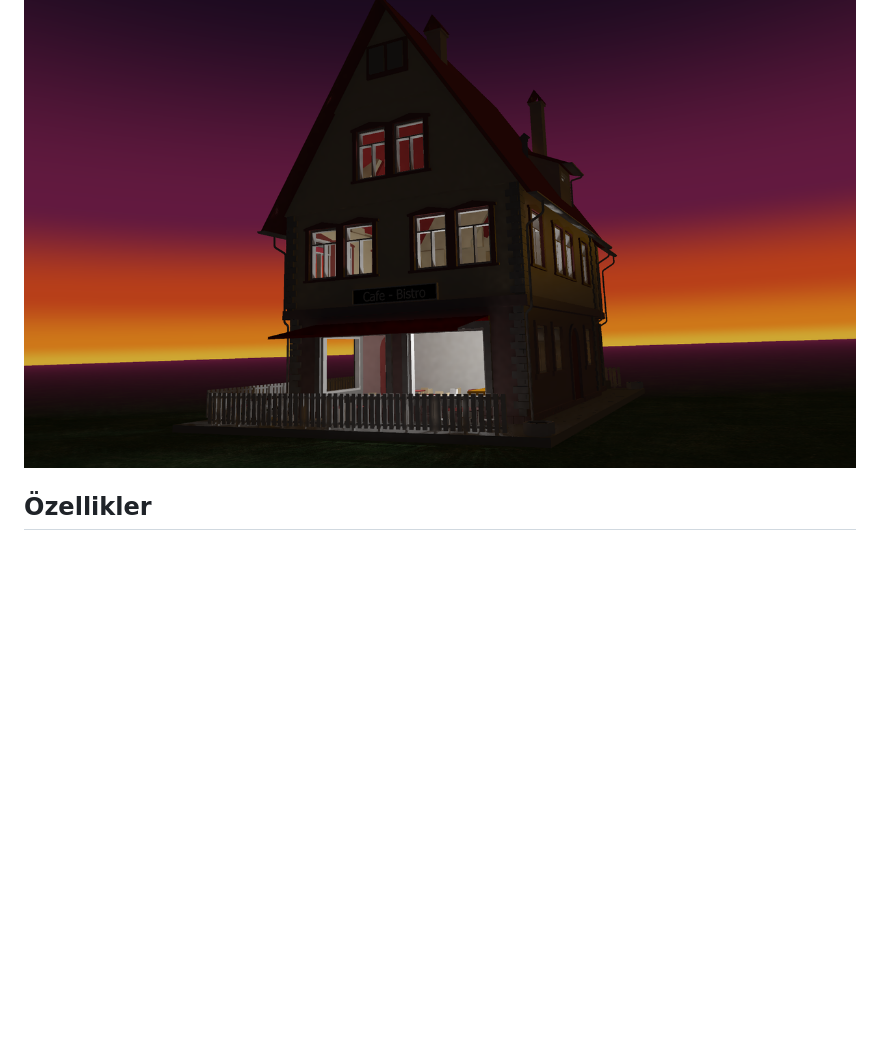
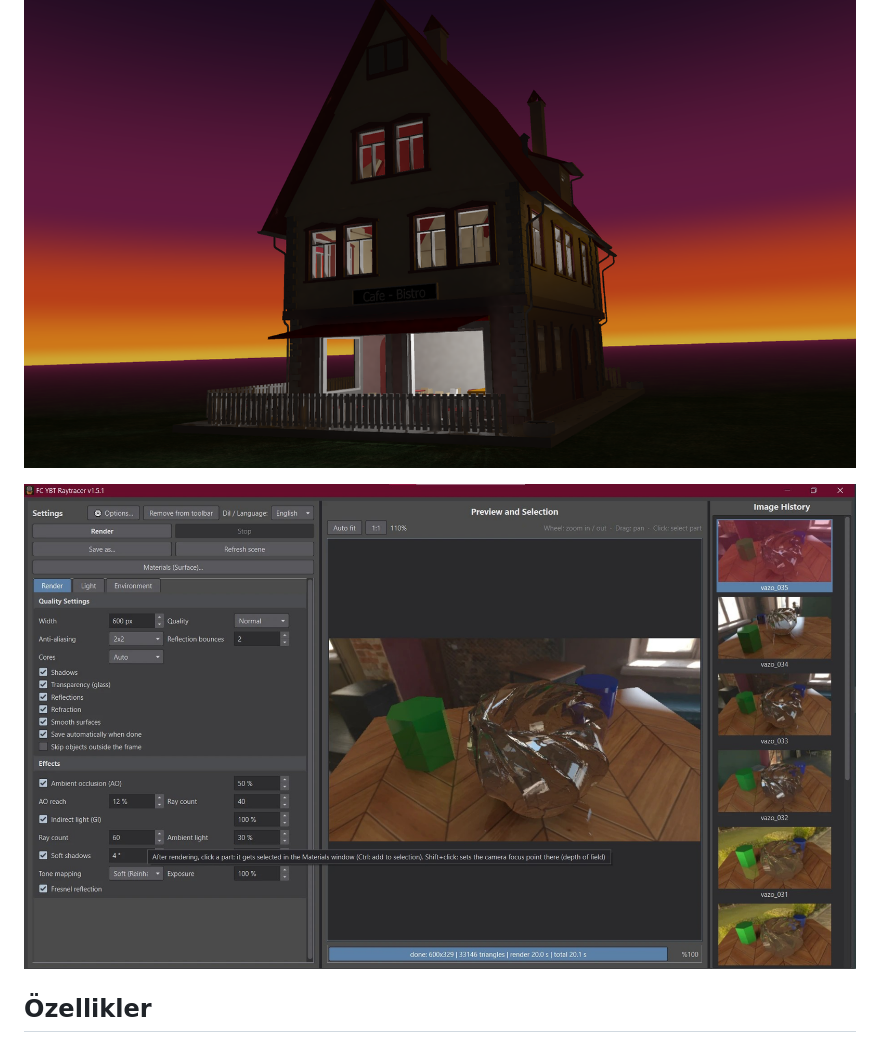
Before and after one commit to sedatkrn/FC_YBTRayTracer, a Markdown page: README.md, the part around the change. GitHub-like rendering; pictures changed too: docs/arayuz.jpg (added); blank space fills up the shorter version.

Commit message:
README: arayüz görseli eklendi
Co-Authored-By: Claude Opus 5.5 <noreply@anthropic.com>

```diff
--- a/README.md
+++ b/README.md
@@ -6,6 +6,8 @@ FreeCAD için, **harici program gerektirmeyen** (yalnızca FreeCAD'in kendi Pyth
 Aktif 3B görünümün kamerasından sahneyi render eder, önizlemeyi pencerede gösterir ve PNG olarak kaydeder.
 
 ![Gün batımında kafe](docs/render_cafe_gunbatimi.png)
+
+![Arayüz](docs/arayuz.jpg)
 
 ## Özellikler
 
```
